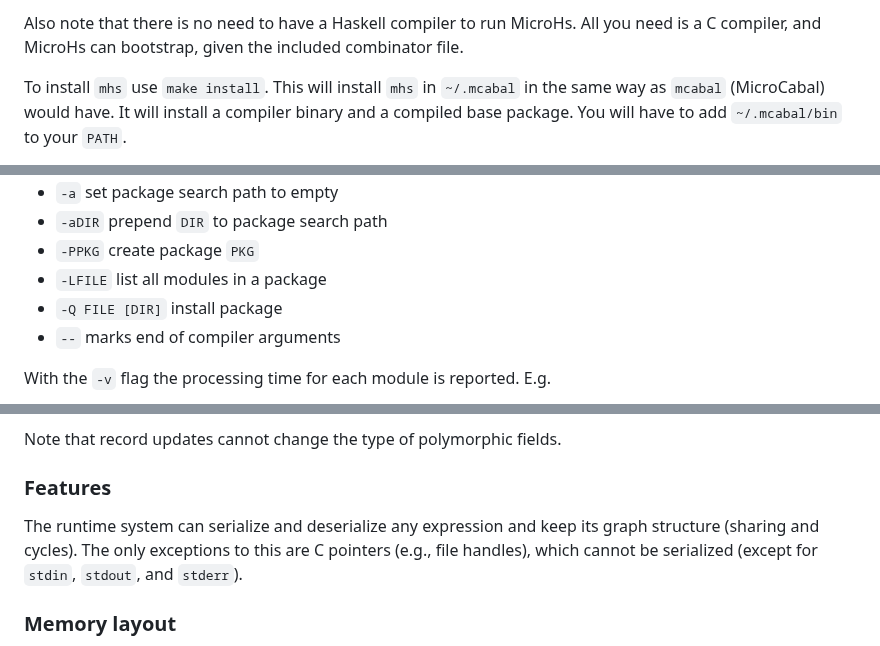
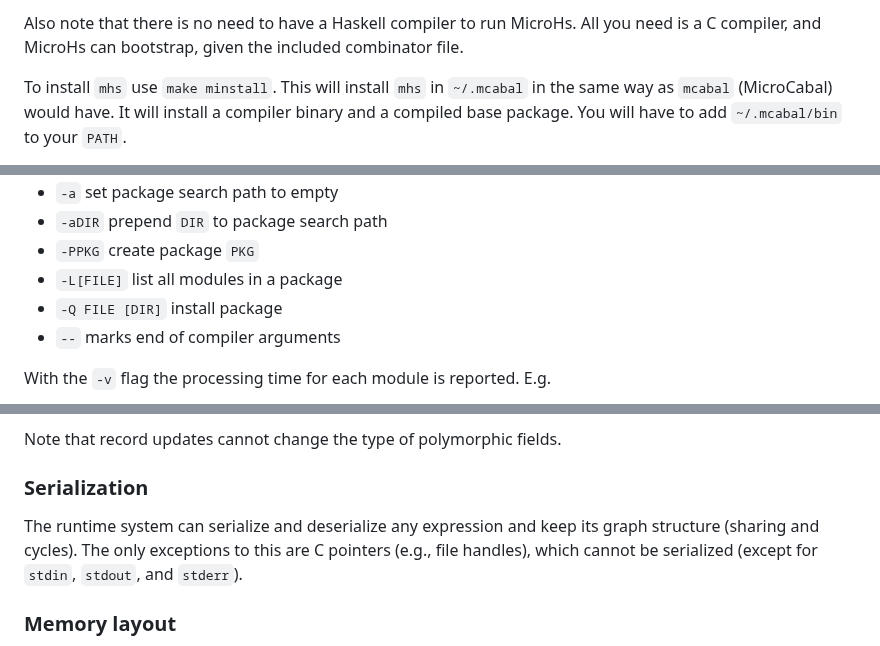
Before and after one commit to augustss/MicroHs, a Markdown page: README.md, 3 parts joined by grey strips. Rendered like a GitHub page.

```diff
--- a/README.md
+++ b/README.md
@@ -27,7 +27,7 @@ Note that `mhs` built with ghc does not have all the functionality.
 Also note that there is no need to have a Haskell compiler to run MicroHs.
 All you need is a C compiler, and MicroHs can bootstrap, given the included combinator file.
 
-To install `mhs` use `make install`.  This will install `mhs` in `~/.mcabal` in the same
+To install `mhs` use `make minstall`.  This will install `mhs` in `~/.mcabal` in the same
 way as `mcabal` (MicroCabal) would have.  It will install a compiler binary and a compiled base package.
 You will have to add `~/.mcabal/bin` to your `PATH`.
 
@@ -176,7 +177,7 @@ it will be the entry point to the program.
 * `-a` set package search path to empty
 * `-aDIR` prepend `DIR` to package search path
 * `-PPKG` create package `PKG`
-* `-LFILE` list all modules in a package
+* `-L[FILE]` list all modules in a package
 * `-Q FILE [DIR]` install package
 *  `--` marks end of compiler arguments
 
@@ -382,10 +401,11 @@ fully implement `OverloadedRecordUpdate`.  When GHC decides how to do it, MicroH
 
 Note that record updates cannot change the type of polymorphic fields.
 
-### Features
+### Serialization
 The runtime system can serialize and deserialize any expression
 and keep its graph structure (sharing and cycles).
-The only exceptions to this are C pointers (e.g., file handles), which cannot be serialized (except for `stdin`, `stdout`, and `stderr`).
+The only exceptions to this are C pointers (e.g., file handles),
+which cannot be serialized (except for `stdin`, `stdout`, and `stderr`).
 
 ### Memory layout
 Memory allocation is based on cells.  Each cell has room for two pointers (i.e., two words, typically 16 bytes),
```
Also changed, not shown: other parts of README.md (+20 -6 lines).
